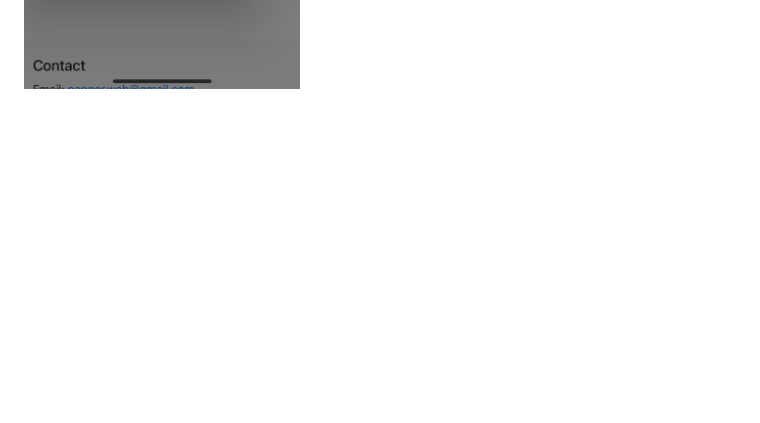
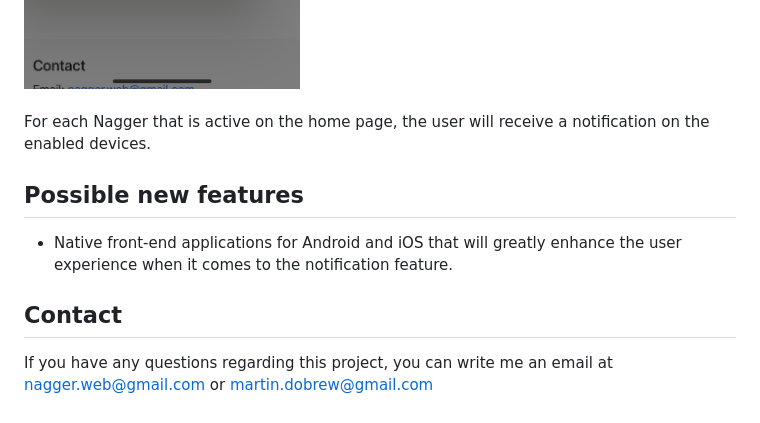
Before and after one commit to mrtindb/Nagger-App, a Markdown page: README.md, the part around the change. GitHub-like rendering; blank space fills up the shorter version.

```diff
--- a/README.md
+++ b/README.md
@@ -75,8 +75,15 @@ Once this setup is completed, the user can start adding Naggers from the Home pa
 <br>
 <br>
 <img src='img/addnagger.png' alt='adding nagger' width=600>
+<br>
+<br>
+For each Nagger that is active on the home page, the user will receive a notification on the enabled devices.
 
+## Possible new features
+* Native front-end applications for Android and iOS that will greatly enhance the user experience when it comes to the notification feature.
 
+## Contact
+If you have any questions regarding this project, you can write me an email at nagger.web@gmail.com or martin.dobrew@gmail.com
 
 [Bootstrap.com]: https://img.shields.io/badge/Bootstrap-563D7C?style=for-the-badge&logo=bootstrap&logoColor=white
 [Bootstrap-url]: https://getbootstrap.com
```
